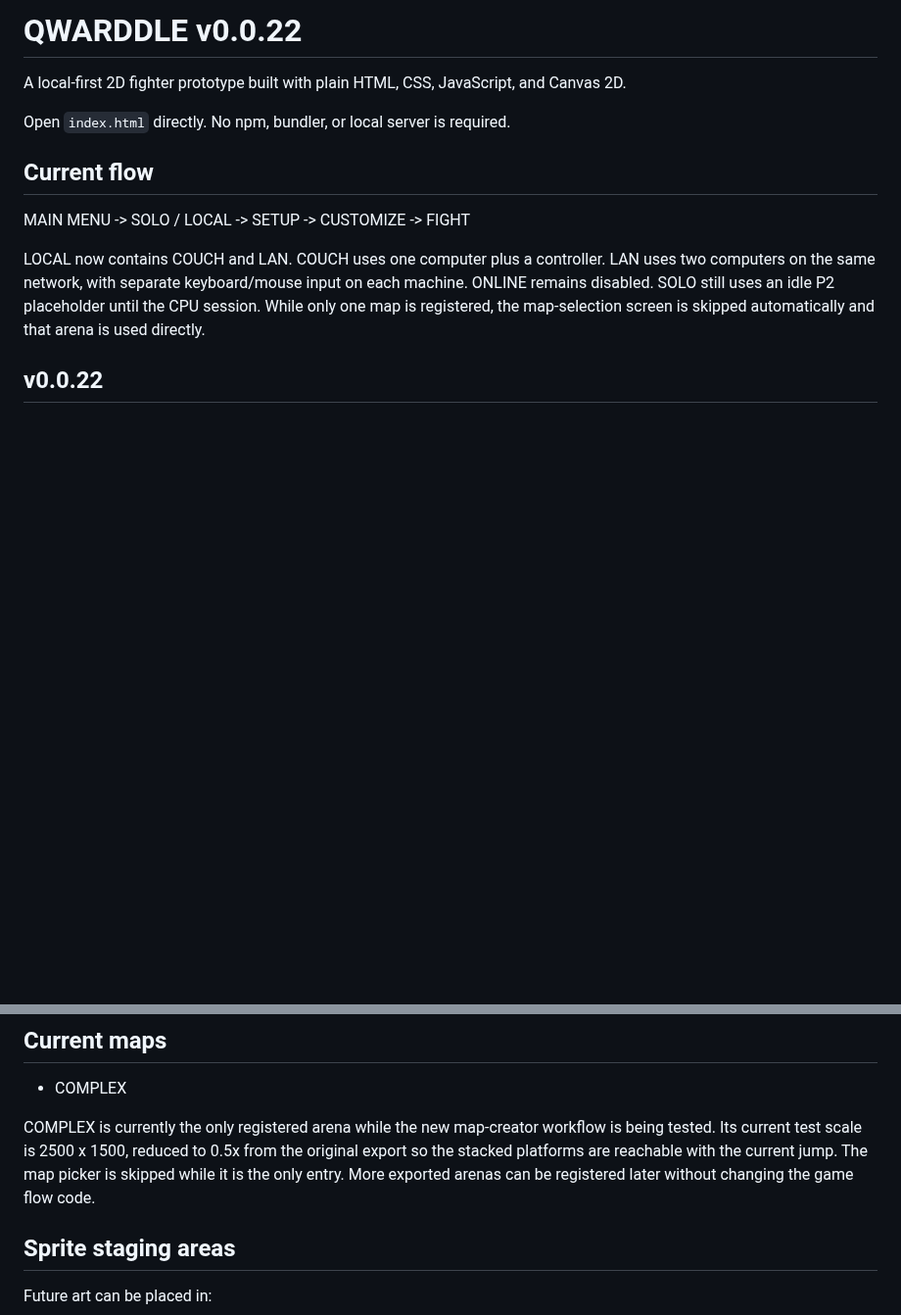
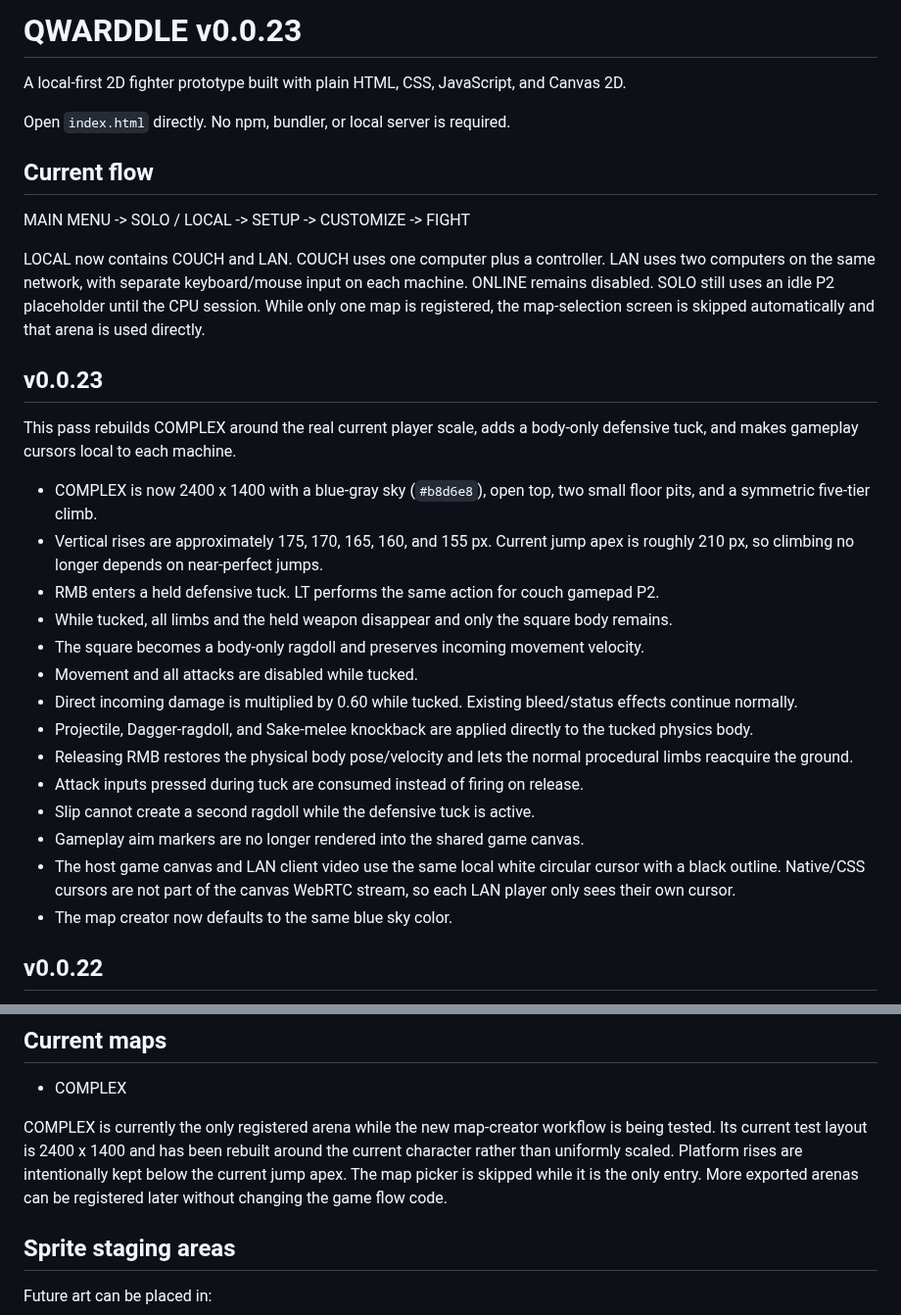
Before and after one commit to Ulrich-AM/qwarddle, a Markdown page: README.md, 2 parts joined by grey strips. Shown at 98% size. Drawn GitHub-style; blank space fills up the shorter version.

Commit message:
Document COMPLEX rebuild defensive tuck and local cursors

```diff
--- a/README.md
+++ b/README.md
@@ -1,4 +1,4 @@
-# QWARDDLE v0.0.22
+# QWARDDLE v0.0.23
 
 A local-first 2D fighter prototype built with plain HTML, CSS, JavaScript, and Canvas 2D.
 
@@ -9,6 +9,25 @@ Open `index.html` directly. No npm, bundler, or local server is required.
 MAIN MENU -> SOLO / LOCAL -> SETUP -> CUSTOMIZE -> FIGHT
 
 LOCAL now contains COUCH and LAN. COUCH uses one computer plus a controller. LAN uses two computers on the same network, with separate keyboard/mouse input on each machine. ONLINE remains disabled. SOLO still uses an idle P2 placeholder until the CPU session. While only one map is registered, the map-selection screen is skipped automatically and that arena is used directly.
+
+## v0.0.23
+
+This pass rebuilds COMPLEX around the real current player scale, adds a body-only defensive tuck, and makes gameplay cursors local to each machine.
+
+- COMPLEX is now 2400 x 1400 with a blue-gray sky (`#b8d6e8`), open top, two small floor pits, and a symmetric five-tier climb.
+- Vertical rises are approximately 175, 170, 165, 160, and 155 px. Current jump apex is roughly 210 px, so climbing no longer depends on near-perfect jumps.
+- RMB enters a held defensive tuck. LT performs the same action for couch gamepad P2.
+- While tucked, all limbs and the held weapon disappear and only the square body remains.
+- The square becomes a body-only ragdoll and preserves incoming movement velocity.
+- Movement and all attacks are disabled while tucked.
+- Direct incoming damage is multiplied by 0.60 while tucked. Existing bleed/status effects continue normally.
+- Projectile, Dagger-ragdoll, and Sake-melee knockback are applied directly to the tucked physics body.
+- Releasing RMB restores the physical body pose/velocity and lets the normal procedural limbs reacquire the ground.
+- Attack inputs pressed during tuck are consumed instead of firing on release.
+- Slip cannot create a second ragdoll while the defensive tuck is active.
+- Gameplay aim markers are no longer rendered into the shared game canvas.
+- The host game canvas and LAN client video use the same local white circular cursor with a black outline. Native/CSS cursors are not part of the canvas WebRTC stream, so each LAN player only sees their own cursor.
+- The map creator now defaults to the same blue sky color.
 
 ## v0.0.22
 
@@ -330,7 +349,7 @@ Map rectangles are full solid collision geometry for the physical torso. Procedu
 
 - COMPLEX
 
-COMPLEX is currently the only registered arena while the new map-creator workflow is being tested. Its current test scale is 2500 x 1500, reduced to 0.5x from the original export so the stacked platforms are reachable with the current jump. The map picker is skipped while it is the only entry. More exported arenas can be registered later without changing the game flow code.
+COMPLEX is currently the only registered arena while the new map-creator workflow is being tested. Its current test layout is 2400 x 1400 and has been rebuilt around the current character rather than uniformly scaled. Platform rises are intentionally kept below the current jump apex. The map picker is skipped while it is the only entry. More exported arenas can be registered later without changing the game flow code.
 
 ## Sprite staging areas
 
```
